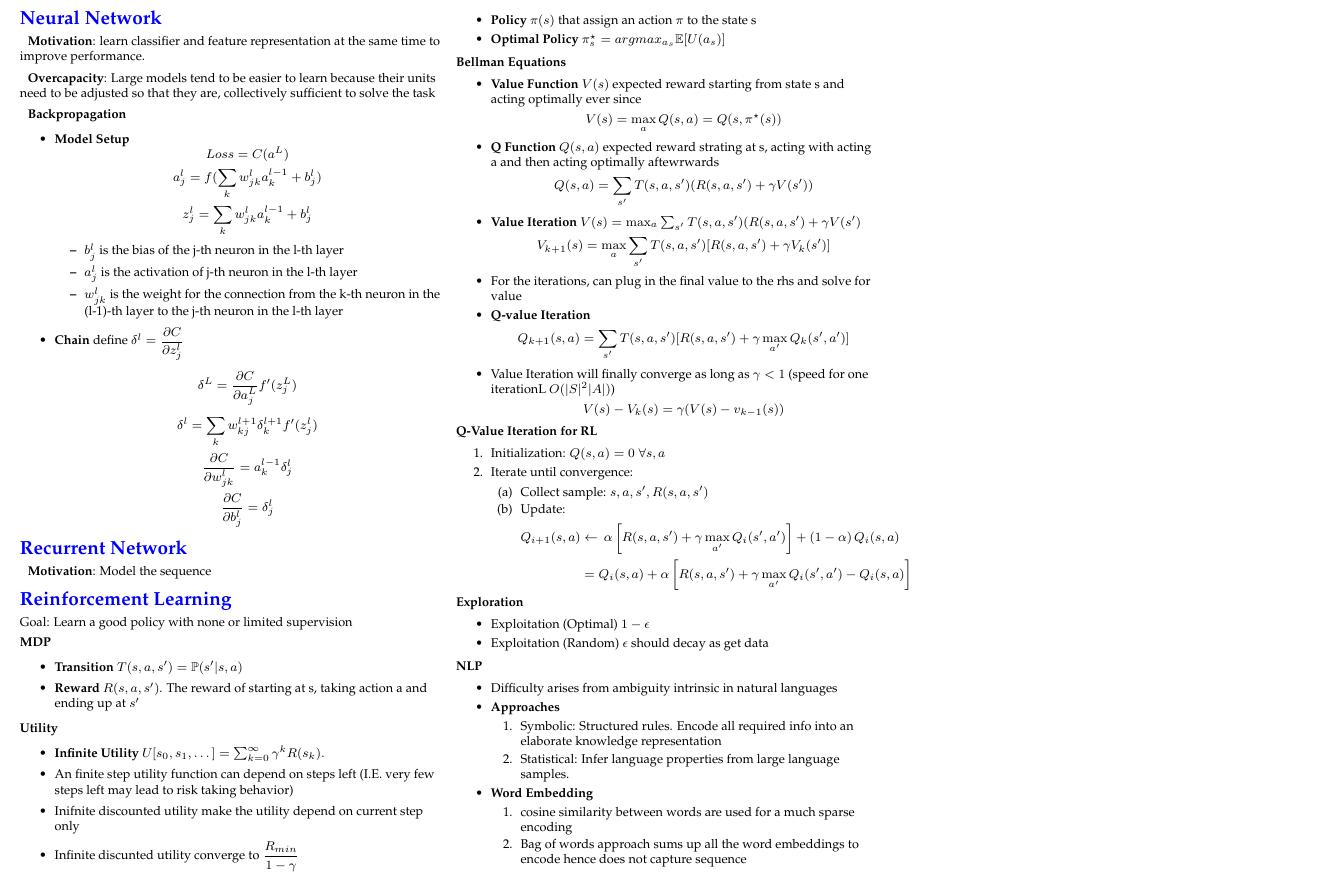
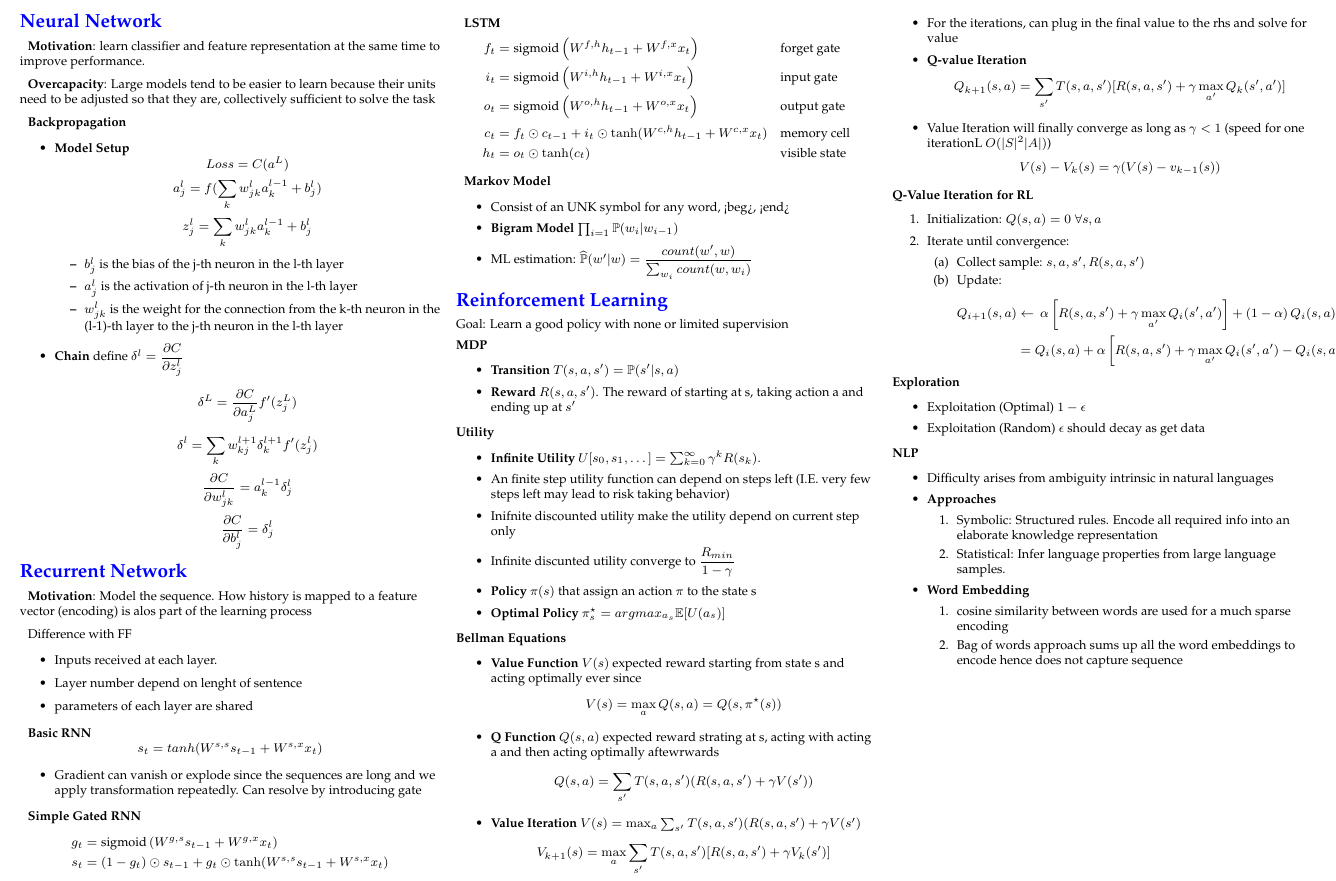
Before and after one commit to SkyBlueRW/Data-Science-Learning, a LaTeX document (MITx MicroMaster in Statistic and DataScience/Cheatsheet/CheatSheet2.tex): part of the page, cut so that both start at the same text. Compiled offline with pdfLaTeX.

Commit message:
update cs2

```diff
--- a/MITx MicroMaster in Statistic and DataScience/Cheatsheet/CheatSheet2.tex
+++ b/MITx MicroMaster in Statistic and DataScience/Cheatsheet/CheatSheet2.tex
@@ -132,7 +132,37 @@
 
 \section{Recurrent Network}
 \begin{description}
-	\item {\bf Motivation}: Model the sequence
+	\item {\bf Motivation}: Model the sequence. How history is mapped to a feature vector (encoding) is alos part of the learning process
+	\item {Difference with FF}
+		\begin{itemize}
+			\item Inputs received at each layer.
+			\item Layer number depend on lenght of sentence
+			\item parameters of each layer are shared
+		\end{itemize}
+	\item {\bf Basic RNN}
+		$$s_t  = tanh(W^{s,s}s_{t-1} + W^{s,x}x_t)$$
+		\begin{itemize}
+			\item Gradient can vanish or explode since the sequences are long and we apply transformation repeatedly. Can resolve by introducing gate
+		\end{itemize}
+	\item {\bf Simple Gated RNN}
+		\begin{align*}
+			g_t&=\text{sigmoid}\left(W^{g,s}s_{t-1}+W^{g,x}x_t\right)\\
+			s_t&=\left(1-g_t\right)\odot s_{t-1}+g_t\odot\tanh(W^{s,s}s_{t-1}+W^{s,x}x_t)
+		\end{align*}
+	\item {\bf LSTM}
+		\begin{alignat*}{2}
+			f_t&=\text{sigmoid}\left(W^{f,h}h_{t-1}+W^{f,x}x_t\right)\quad&&{\text{forget gate}}\\
+			i_t&=\text{sigmoid}\left(W^{i,h}h_{t-1}+W^{i,x}x_t\right) &&{\text{input gate}}\\
+			o_t&=\text{sigmoid}\left(W^{o,h}h_{t-1}+W^{o,x}x_t\right) &&{\text{output gate}}\\
+			c_t&=f_t\odot c_{t-1}+i_t\odot\tanh(W^{c,h}h_{t-1}+W^{c,x}x_t) \quad&&{\text{memory cell}}\\
+			h_t&=o_t\odot\tanh(c_t)&&{\text{visible state}}
+		\end{alignat*}
+	\item {\bf Markov Model}
+		\begin{itemize}
+			\item Consist of an UNK symbol for any word, <beg>, <end>
+			\item {\bf Bigram Model} $\prod_{i=1} \mathbb{P}(w_i|w_{i-1})$
+			\item ML estimation: $\widehat{\mathbb{P}}(w'|w) = \dfrac{count(w', w)}{\sum_{w_i} count(w, w_i)}$
+		\end{itemize}
 \end{description}
 
 
```
